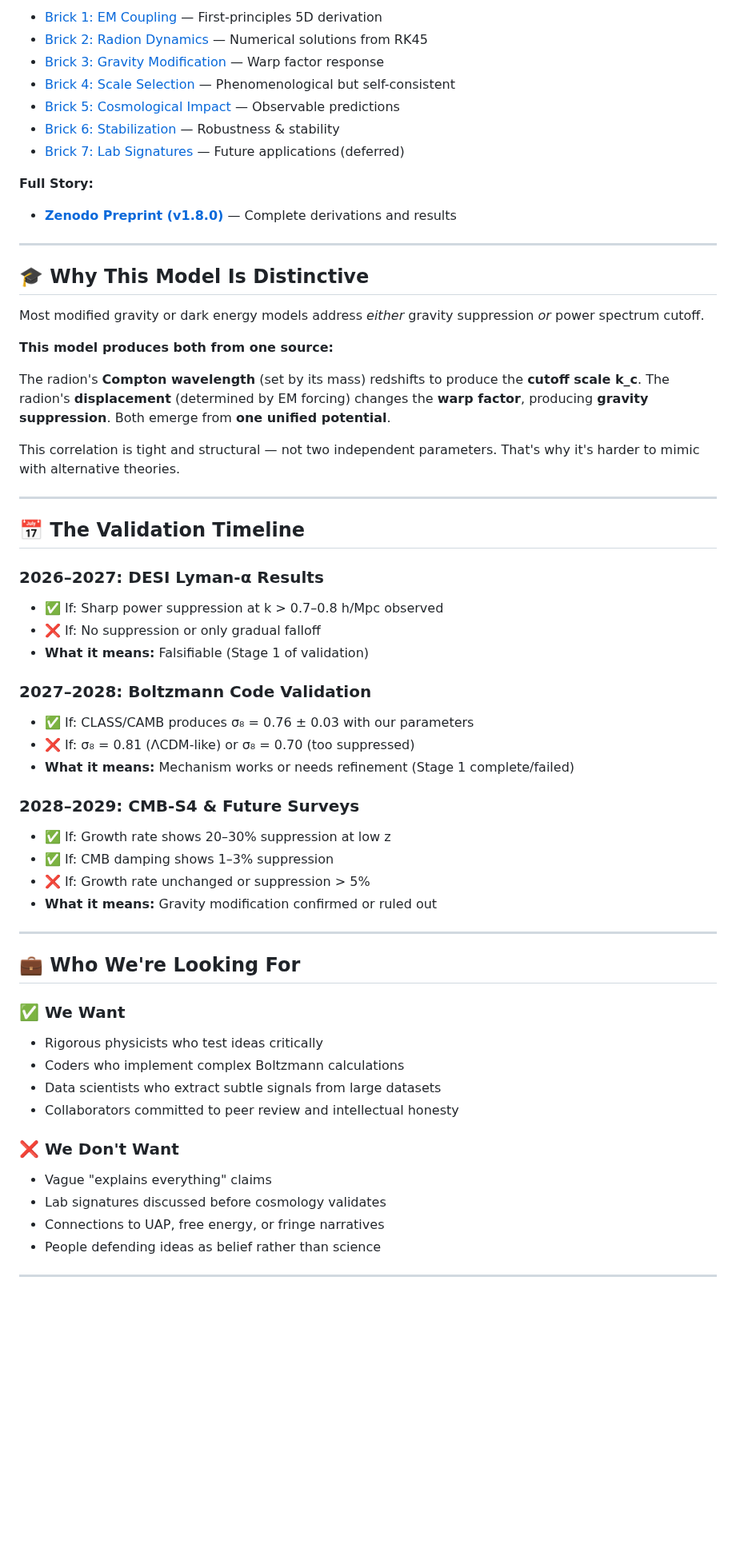
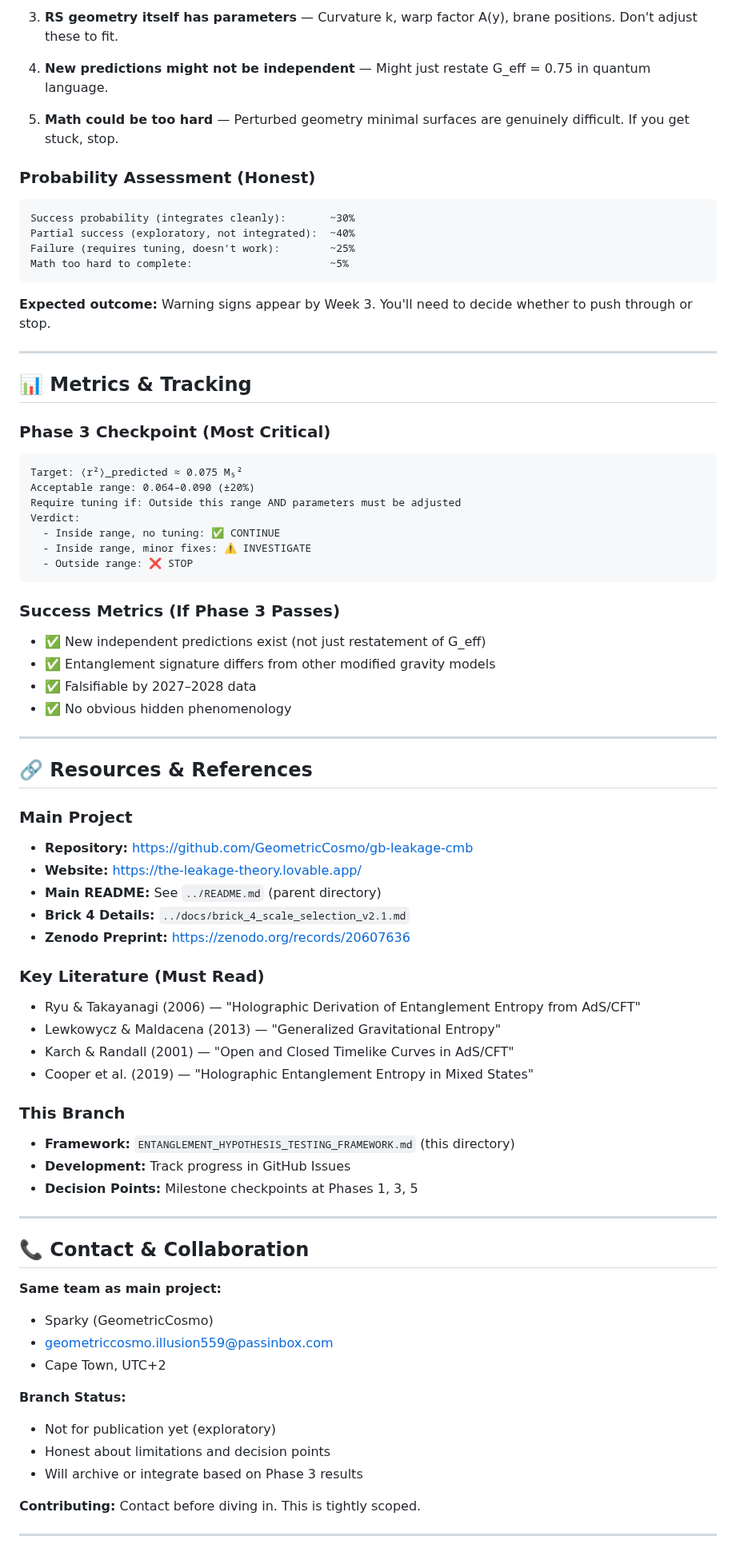
Before and after one commit to GeometricCosmo/gb-leakage-cmb, a Markdown page: README.md, the part around one of its changes. Shown at 80% size. Drawn GitHub-style; blank space fills up the shorter version.

````diff
--- a/README.md
+++ b/README.md
@@ -173,62 +243,81 @@ Predictions: σ₈ = 0.76, S₈ = 0.78, Lyman-α suppressed
 
-- [Brick 1: EM Coupling](./docs/brick_1_radion_em_coupling.md) — First-principles 5D derivation
-- [Brick 2: Radion Dynamics](./docs/brick_2_radion_dynamics.md) — Numerical solutions from RK45
-- [Brick 3: Gravity Modification](./docs/brick_3_gravity_modification.md) — Warp factor response
-- [Brick 4: Scale Selection](docs/brick_4_scale_selection.md) — Phenomenological but self-consistent
-- [Brick 5: Cosmological Impact](./docs/brick_5_cosmological_impact.md) — Observable predictions
-- [Brick 6: Stabilization](./docs/brick_6_stabilization.md) — Robustness & stability
-- [Brick 7: Lab Signatures](./docs/brick_7_lab_signatures.md) — Future applications (deferred)
+3. **RS geometry itself has parameters** — Curvature k, warp factor A(y), brane positions. Don't adjust these to fit.
 
-**Full Story:**
-- **[Zenodo Preprint (v1.8.0)](https://zenodo.org/records/20607636)** — Complete derivations and results
+4. **New predictions might not be independent** — Might just restate G_eff = 0.75 in quantum language.
+
+5. **Math could be too hard** — Perturbed geometry minimal surfaces are genuinely difficult. If you get stuck, stop.
+
+### Probability Assessment (Honest)
+
+```
+Success probability (integrates cleanly):       ~30%
+Partial success (exploratory, not integrated):  ~40%
+Failure (requires tuning, doesn't work):        ~25%
+Math too hard to complete:                      ~5%
+```
+
+**Expected outcome:** Warning signs appear by Week 3. You'll need to decide whether to push through or stop.
 
 ---
 
-## 🎓 Why This Model Is Distinctive
+## 📊 Metrics & Tracking
 
-Most modified gravity or dark energy models address *either* gravity suppression *or* power spectrum cutoff.
+### Phase 3 Checkpoint (Most Critical)
 
-**This model produces both from one source:**
+```
+Target: ⟨r²⟩_predicted ≈ 0.075 M₅²
+Acceptable range: 0.064–0.090 (±20%)
+Require tuning if: Outside this range AND parameters must be adjusted
+Verdict:
+  - Inside range, no tuning: ✅ CONTINUE
+  - Inside range, minor fixes: ⚠️ INVESTIGATE
+  - Outside range: ❌ STOP
+```
 
-The radion's **Compton wavelength** (set by its mass) redshifts to produce the **cutoff scale k_c**. The radion's **displacement** (determined by EM forcing) changes the **warp factor**, producing **gravity suppression**. Both emerge from **one unified potential**.
+### Success Metrics (If Phase 3 Passes)
 
-This correlation is tight and structural — not two independent parameters. That's why it's harder to mimic with alternative theories.
+- ✅ New independent predictions exist (not just restatement of G_eff)
+- ✅ Entanglement signature differs from other modified gravity models
+- ✅ Falsifiable by 2027–2028 data
+- ✅ No obvious hidden phenomenology
 
 ---
 
-## 📅 The Validation Timeline
+## 🔗 Resources & References
 
-### **2026–2027: DESI Lyman-α Results**
-- ✅ If: Sharp power suppression at k > 0.7–0.8 h/Mpc observed
-- ❌ If: No suppression or only gradual falloff
-- **What it means:** Falsifiable (Stage 1 of validation)
+### Main Project
+- **Repository:** https://github.com/GeometricCosmo/gb-leakage-cmb
+- **Website:** https://the-leakage-theory.lovable.app/
+- **Main README:** See `../README.md` (parent directory)
+- **Brick 4 Details:** `../docs/brick_4_scale_selection_v2.1.md`
+- **Zenodo Preprint:** https://zenodo.org/records/20607636
 
-### **2027–2028: Boltzmann Code Validation**
-- ✅ If: CLASS/CAMB produces σ₈ = 0.76 ± 0.03 with our parameters
-- ❌ If: σ₈ = 0.81 (ΛCDM-like) or σ₈ = 0.70 (too suppressed)
-- **What it means:** Mechanism works or needs refinement (Stage 1 complete/failed)
+### Key Literature (Must Read)
+- Ryu & Takayanagi (2006) — "Holographic Derivation of Entanglement Entropy from AdS/CFT"
+- Lewkowycz & Maldacena (2013) — "Generalized Gravitational Entropy"
+- Karch & Randall (2001) — "Open and Closed Timelike Curves in AdS/CFT"
+- Cooper et al. (2019) — "Holographic Entanglement Entropy in Mixed States"
 
-### **2028–2029: CMB-S4 & Future Surveys**
-- ✅ If: Growth rate shows 20–30% suppression at low z
-- ✅ If: CMB damping shows 1–3% suppression
-- ❌ If: Growth rate unchanged or suppression > 5%
-- **What it means:** Gravity modification confirmed or ruled out
+### This Branch
+- **Framework:** `ENTANGLEMENT_HYPOTHESIS_TESTING_FRAMEWORK.md` (this directory)
+- **Development:** Track progress in GitHub Issues
+- **Decision Points:** Milestone checkpoints at Phases 1, 3, 5
 
 ---
 
-## 💼 Who We're Looking For
+## 📞 Contact & Collaboration
 
-### ✅ We Want
-- Rigorous physicists who test ideas critically
-- Coders who implement complex Boltzmann calculations
-- Data scientists who extract subtle signals from large datasets
-- Collaborators committed to peer review and intellectual honesty
+**Same team as main project:**
+- Sparky (GeometricCosmo)
+- geometriccosmo.illusion559@passinbox.com
+- Cape Town, UTC+2
 
-### ❌ We Don't Want
-- Vague "explains everything" claims
-- Lab signatures discussed before cosmology validates
-- Connections to UAP, free energy, or fringe narratives
-- People defending ideas as belief rather than science
+**Branch Status:**
+- Not for publication yet (exploratory)
+- Honest about limitations and decision points
+- Will archive or integrate based on Phase 3 results
+
+**Contributing:** Contact before diving in. This is tightly scoped.
 
 ---
 
````
Also changed, not shown: other parts of README.md (+217 -215 lines).
